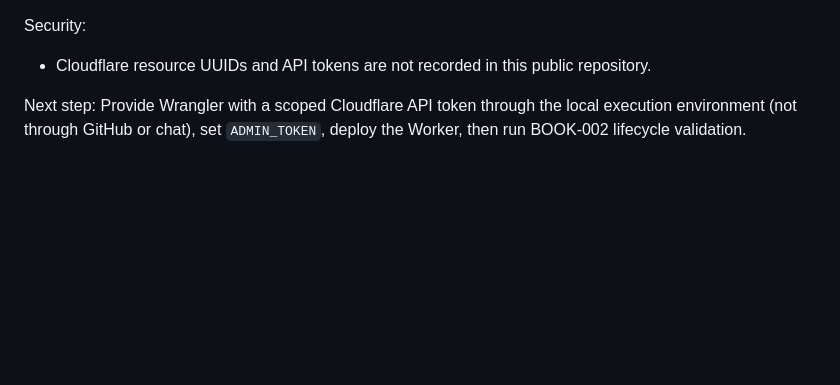
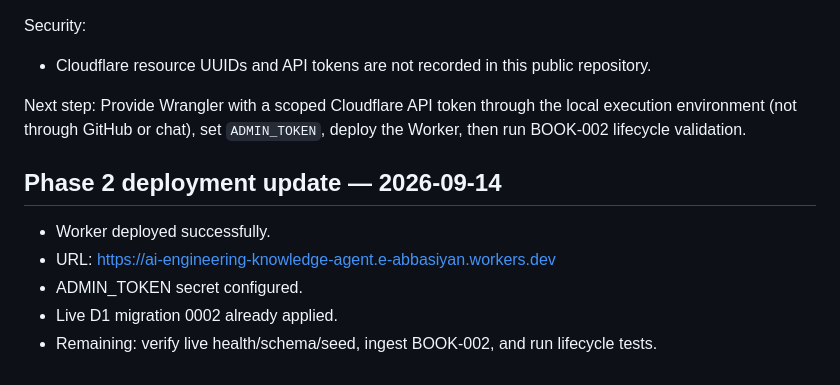
Before and after one commit to eabbasiyan-maker/ai-engineering-knowledge-agent, a Markdown page: docs/project-status.md, the part around the change. Rendered like a GitHub page; blank space fills up the shorter version.

Commit message:
docs: record successful Phase 2 Worker deployment

```diff
--- a/docs/project-status.md
+++ b/docs/project-status.md
@@ -114,3 +114,11 @@ Security:
 
 Next step:
 Provide Wrangler with a scoped Cloudflare API token through the local execution environment (not through GitHub or chat), set `ADMIN_TOKEN`, deploy the Worker, then run BOOK-002 lifecycle validation.
+
+
+## Phase 2 deployment update — 2026-09-14
+- Worker deployed successfully.
+- URL: https://ai-engineering-knowledge-agent.e-abbasiyan.workers.dev
+- ADMIN_TOKEN secret configured.
+- Live D1 migration 0002 already applied.
+- Remaining: verify live health/schema/seed, ingest BOOK-002, and run lifecycle tests.
```
